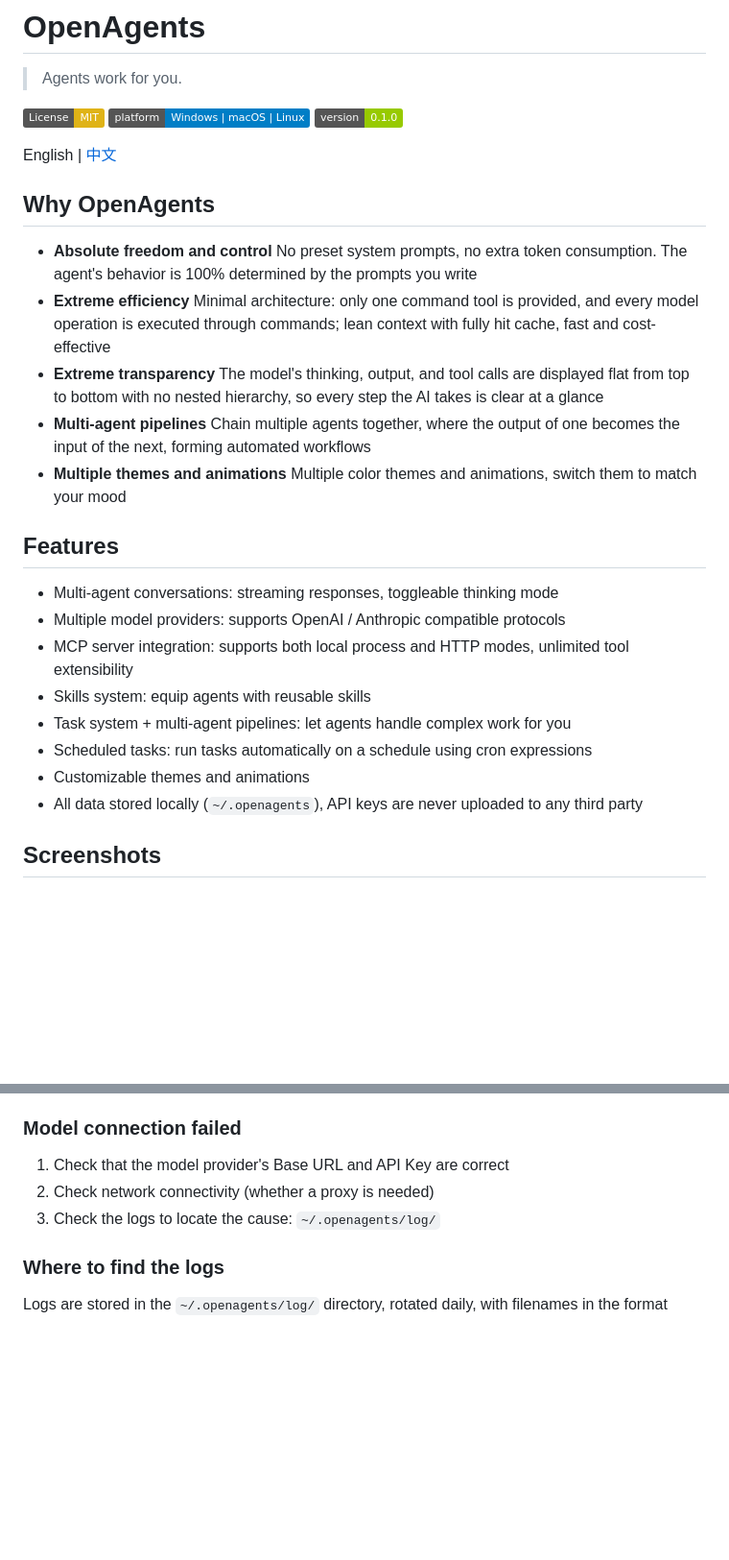
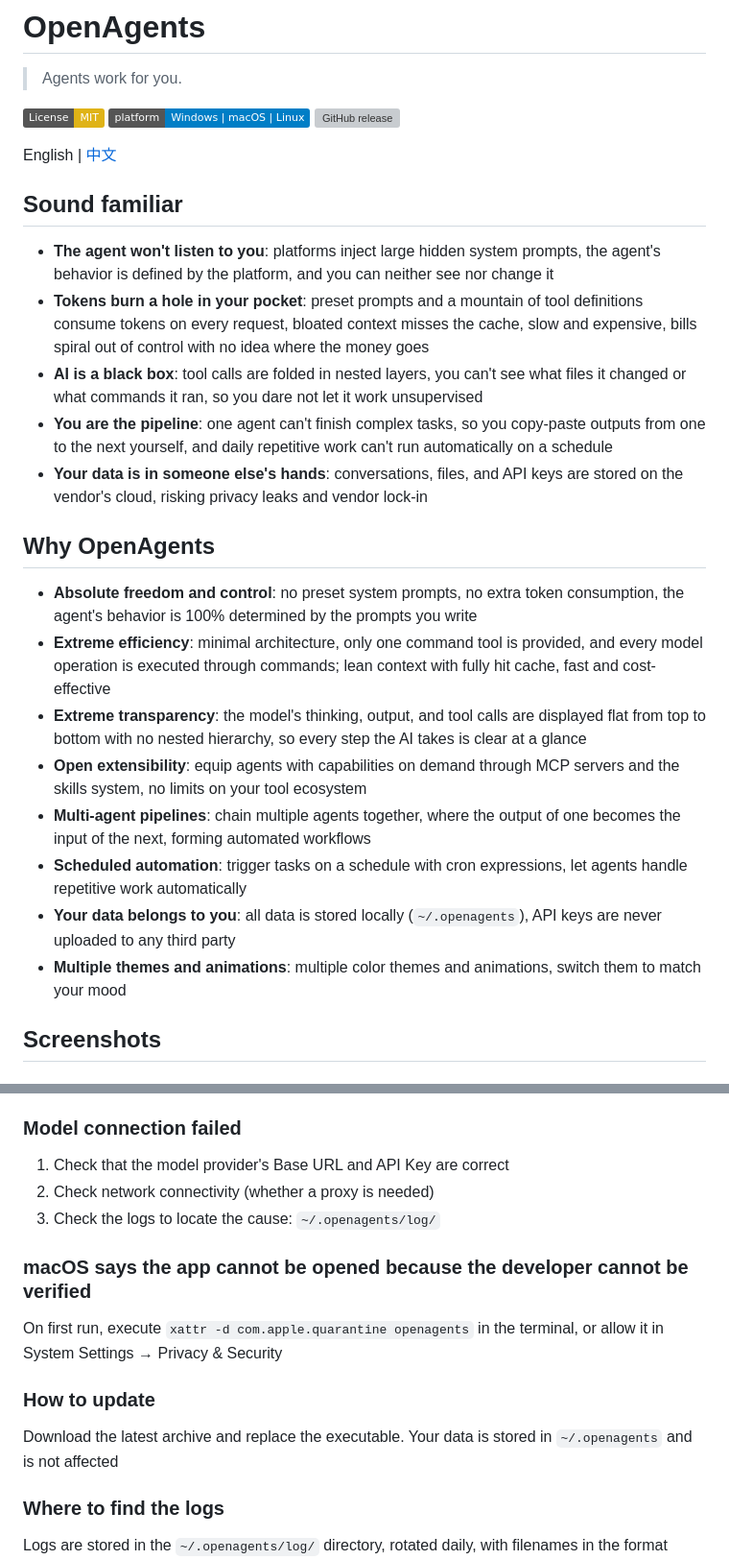
Before and after one commit to jiangwangyang/openagents, a Markdown page: README.md, 2 parts joined by grey strips. Shown at 96% size. GitHub-like rendering; badges without logos; blank space fills up the shorter version; grey boxes are pictures that could not be loaded.

```diff
--- a/README.md
+++ b/README.md
@@ -4,33 +4,28 @@
 
 [![License: MIT](https://img.shields.io/badge/License-MIT-yellow.svg)](LICENSE)
 ![Platform](https://img.shields.io/badge/platform-Windows%20%7C%20macOS%20%7C%20Linux-blue)
-![Version](https://img.shields.io/badge/version-0.1.0-green)
+[![GitHub release](https://img.shields.io/github/v/release/jiangwangyang/openagents)](https://github.com/jiangwangyang/openagents/releases)
 
 English | [中文](README.zh-CN.md)
 
+## Sound familiar
+
+- **The agent won't listen to you**: platforms inject large hidden system prompts, the agent's behavior is defined by the platform, and you can neither see nor change it
+- **Tokens burn a hole in your pocket**: preset prompts and a mountain of tool definitions consume tokens on every request, bloated context misses the cache, slow and expensive, bills spiral out of control with no idea where the money goes
+- **AI is a black box**: tool calls are folded in nested layers, you can't see what files it changed or what commands it ran, so you dare not let it work unsupervised
+- **You are the pipeline**: one agent can't finish complex tasks, so you copy-paste outputs from one to the next yourself, and daily repetitive work can't run automatically on a schedule
+- **Your data is in someone else's hands**: conversations, files, and API keys are stored on the vendor's cloud, risking privacy leaks and vendor lock-in
+
 ## Why OpenAgents
 
-- **Absolute freedom and control**
-  No preset system prompts, no extra token consumption. The agent's behavior is 100% determined by the prompts you write
-- **Extreme efficiency**
-  Minimal architecture: only one command tool is provided, and every model operation is executed through commands; lean context with fully hit cache, fast and cost-effective
-- **Extreme transparency**
-  The model's thinking, output, and tool calls are displayed flat from top to bottom with no nested hierarchy, so every step the AI takes is clear at a glance
-- **Multi-agent pipelines**
-  Chain multiple agents together, where the output of one becomes the input of the next, forming automated workflows
-- **Multiple themes and animations**
-  Multiple color themes and animations, switch them to match your mood
-
-## Features
-
-- Multi-agent conversations: streaming responses, toggleable thinking mode
-- Multiple model providers: supports OpenAI / Anthropic compatible protocols
-- MCP server integration: supports both local process and HTTP modes, unlimited tool extensibility
-- Skills system: equip agents with reusable skills
-- Task system + multi-agent pipelines: let agents handle complex work for you
-- Scheduled tasks: run tasks automatically on a schedule using cron expressions
-- Customizable themes and animations
-- All data stored locally (`~/.openagents`), API keys are never uploaded to any third party
+- **Absolute freedom and control**: no preset system prompts, no extra token consumption, the agent's behavior is 100% determined by the prompts you write
+- **Extreme efficiency**: minimal architecture, only one command tool is provided, and every model operation is executed through commands; lean context with fully hit cache, fast and cost-effective
+- **Extreme transparency**: the model's thinking, output, and tool calls are displayed flat from top to bottom with no nested hierarchy, so every step the AI takes is clear at a glance
+- **Open extensibility**: equip agents with capabilities on demand through MCP servers and the skills system, no limits on your tool ecosystem
+- **Multi-agent pipelines**: chain multiple agents together, where the output of one becomes the input of the next, forming automated workflows
+- **Scheduled automation**: trigger tasks on a schedule with cron expressions, let agents handle repetitive work automatically
+- **Your data belongs to you**: all data is stored locally (`~/.openagents`), API keys are never uploaded to any third party
+- **Multiple themes and animations**: multiple color themes and animations, switch them to match your mood
 
 ## Screenshots
 
@@ -126,6 +114,14 @@ Close the program occupying port 8000, or switch to desktop mode (desktop mode u
 2. Check network connectivity (whether a proxy is needed)
 3. Check the logs to locate the cause: `~/.openagents/log/`
 
+### macOS says the app cannot be opened because the developer cannot be verified
+
+On first run, execute `xattr -d com.apple.quarantine openagents` in the terminal, or allow it in System Settings → Privacy & Security
+
+### How to update
+
+Download the latest archive and replace the executable. Your data is stored in `~/.openagents` and is not affected
+
 ### Where to find the logs
 
 Logs are stored in the `~/.openagents/log/` directory, rotated daily, with filenames in the format `date.log`
```
Also changed, not shown: other parts of README.md (+4 -11 lines), README.zh-CN.md (+29 -33 lines).
